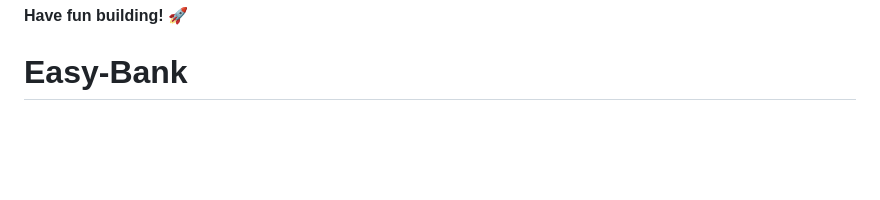
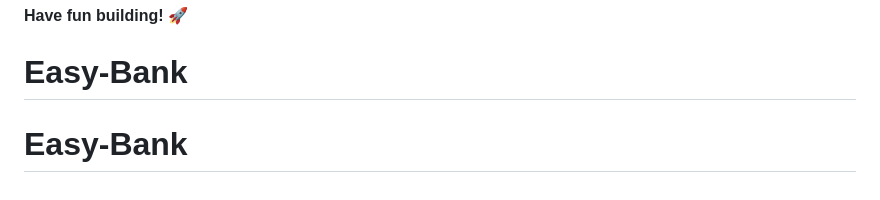
Before and after one commit to penieltalents/Easy-Bank, a Markdown page: README.md, the part around the change. Rendered like a GitHub page; blank space fills up the shorter version.

```diff
--- a/README.md
+++ b/README.md
@@ -91,3 +91,4 @@ This challenge is completely free. Please share it with anyone who will find it
 
 **Have fun building!** 🚀
 # Easy-Bank
+# Easy-Bank
```
